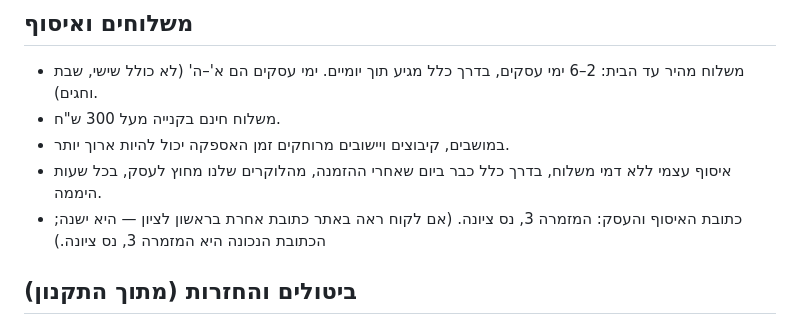
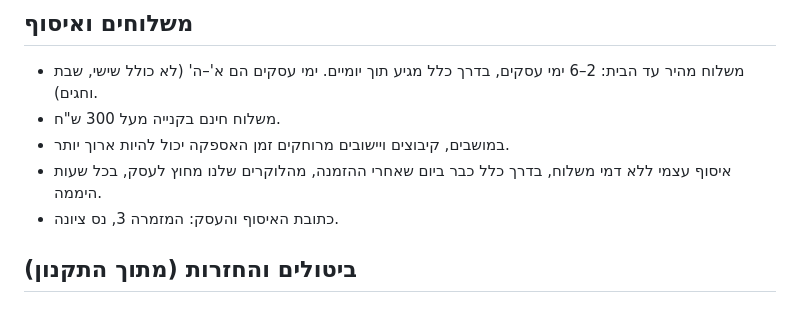
Before and after one commit to danharita/custom-fonts, a Markdown page: server/knowledge.md, the part around the change. Rendered like a GitHub page.

Commit message:
Chat knowledge: drop old-address note (site fixed)
Co-Authored-By: Claude Opus 5.5 <noreply@anthropic.com>
Claude-Session: https://claude.ai/code/session_019Du3wajRtkbg4y6WwVn7Uy

```diff
--- a/server/knowledge.md
+++ b/server/knowledge.md
@@ -18,7 +18,7 @@
 - משלוח חינם בקנייה מעל 300 ש"ח.
 - במושבים, קיבוצים ויישובים מרוחקים זמן האספקה יכול להיות ארוך יותר.
 - איסוף עצמי ללא דמי משלוח, בדרך כלל כבר ביום שאחרי ההזמנה, מהלוקרים שלנו מחוץ לעסק, בכל שעות היממה.
-- כתובת האיסוף והעסק: המזמרה 3, נס ציונה. (אם לקוח ראה באתר כתובת אחרת בראשון לציון — היא ישנה; הכתובת הנכונה היא המזמרה 3, נס ציונה.)
+- כתובת האיסוף והעסק: המזמרה 3, נס ציונה.
 
 ## ביטולים והחזרות (מתוך התקנון)
 - לא ניתן להחזיר מוצר שכבר נחרט או הודפס.
```
